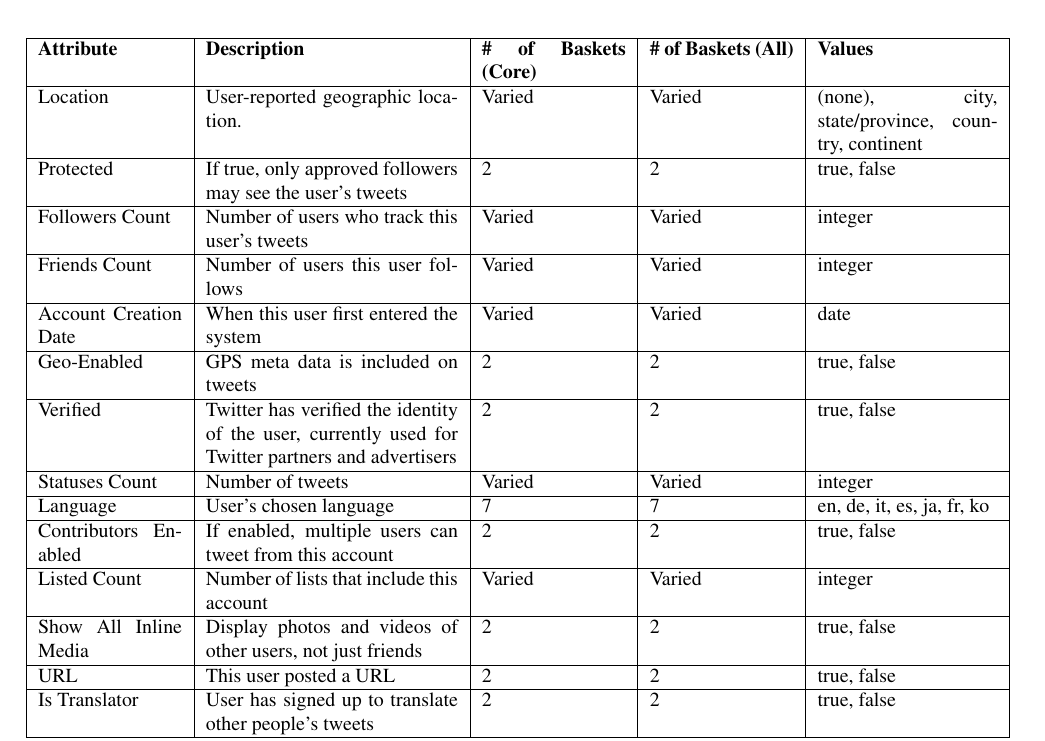
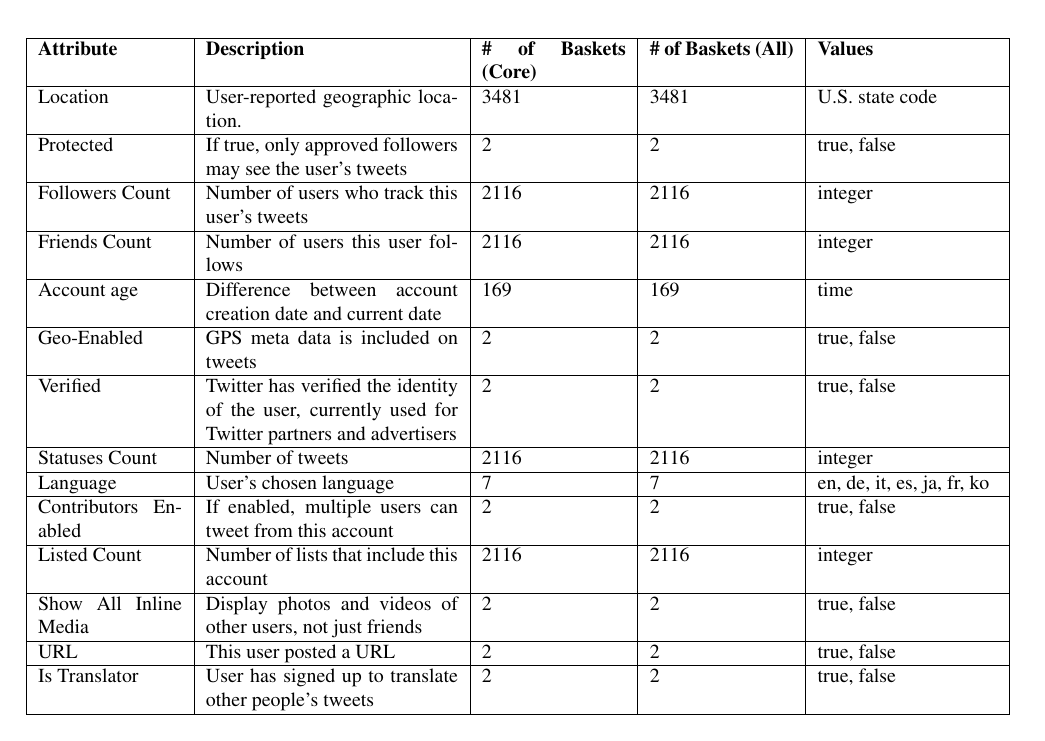
Before and after one commit to zephron/Twitter, a LaTeX paper (tech-report/report.tex, which reads tech-report/user-attributes.tex): part of page 9 of 9, cut so that both start at the same text. Compiled offline with pdfLaTeX.

Commit message:
updated user attribute basket info

```diff
--- a/tech-report/user-attributes.tex
+++ b/tech-report/user-attributes.tex
@@ -3,21 +3,21 @@ Below are the user attributes we plan to examine in our analyses. In reference t
 \noindent \begin{tabular}[t]{| p{1in} | p{1.75in} | p{1in} | p{1in} | p{1.25in} |}
 \hline
 \textbf{Attribute} & \textbf{Description} & \textbf{\# of Baskets (Core)} & \textbf{\# of Baskets (All)} & \textbf{Values}  \\ \hline
-Location & User-reported geographic location. & Varied & Varied & (none), city, state/province, country, continent \\ \hline
+Location & User-reported geographic location. & 3481 & 3481 & U.S. state code \\ \hline
 Protected & If true, only approved followers may see the user's tweets & 2 & 2 & true, false \\ \hline
-Followers Count & Number of users who track this user's tweets & Varied & Varied & integer \\ \hline
-Friends Count & Number of users this user follows & Varied & Varied & integer \\ \hline
-Account Creation Date & When this user first entered the system & Varied & Varied & date \\ \hline
+Followers Count & Number of users who track this user's tweets & 2116 & 2116 & integer \\ \hline
+Friends Count & Number of users this user follows & 2116 & 2116 & integer \\ \hline
+Account age & Difference between account creation date and current date & 169 & 169 & time \\ \hline
 \begin{comment}
 UTC Offset & Time offset from Coordinated Universal Time & 34 & 34 & integer \\ \hline
 Time Zone & Logitudinal region & 141 & 143 & time zones  \\ \hline
 \end{comment}
 Geo-Enabled & GPS meta data is included on tweets & 2 & 2 & true, false \\ \hline
 Verified & Twitter has verified the identity of the user, currently used for Twitter partners and advertisers & 2 & 2 & true, false \\ \hline
-Statuses Count & Number of tweets & Varied & Varied & integer  \\ \hline
+Statuses Count & Number of tweets & 2116 & 2116 & integer  \\ \hline
 Language & User's chosen language & 7 & 7 & en, de, it, es, ja, fr, ko \\ \hline
 Contributors Enabled & If enabled, multiple users can tweet from this account & 2 & 2 & true, false \\ \hline
-Listed Count & Number of lists that include this account & Varied & Varied & integer \\ \hline
+Listed Count & Number of lists that include this account & 2116 & 2116 & integer \\ \hline
 Show All Inline Media & Display photos and videos of other users, not just friends & 2 & 2 & true, false \\ \hline
 URL & This user posted a URL & 2 & 2 & true, false \\ \hline
 Is Translator & User has signed up to translate other people's tweets  & 2 & 2 & true, false \\ \hline
```
